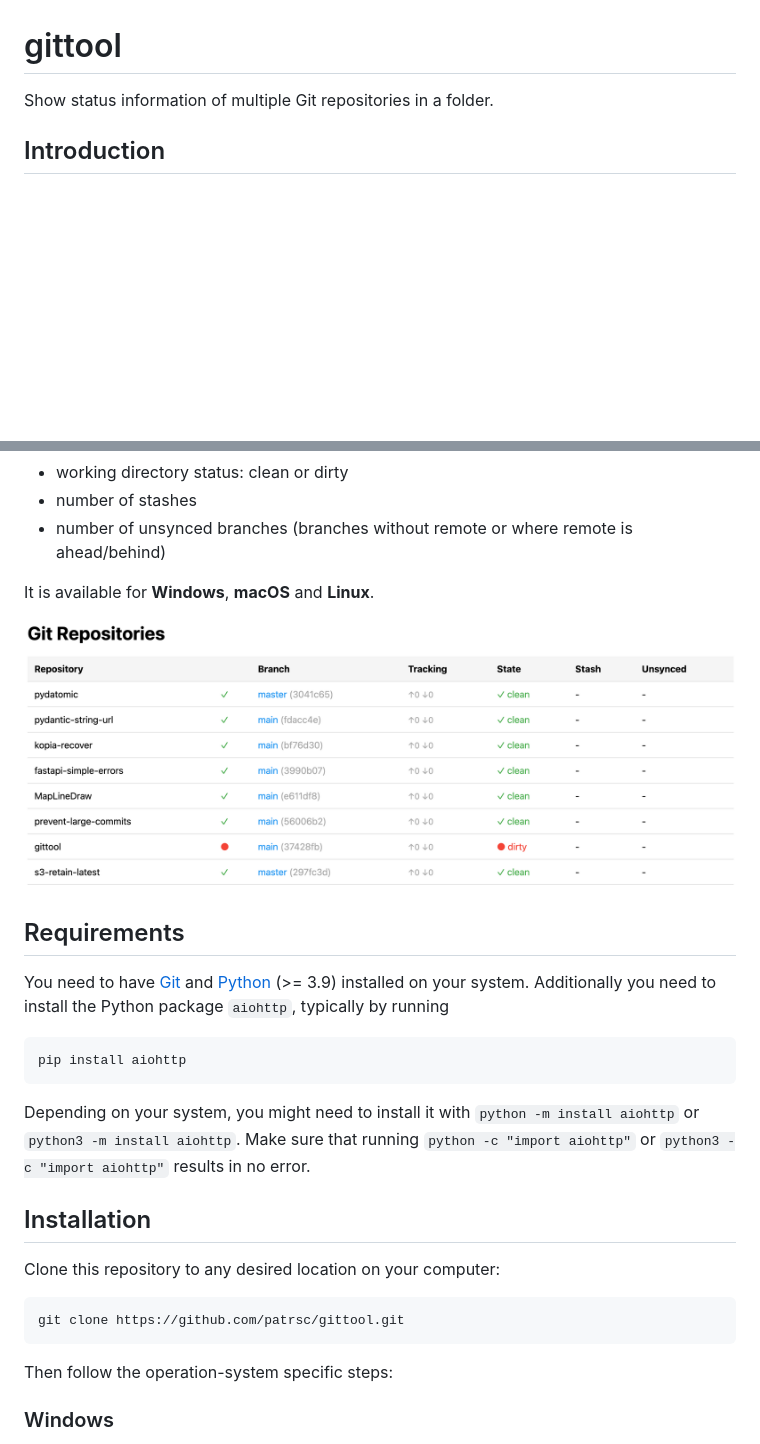
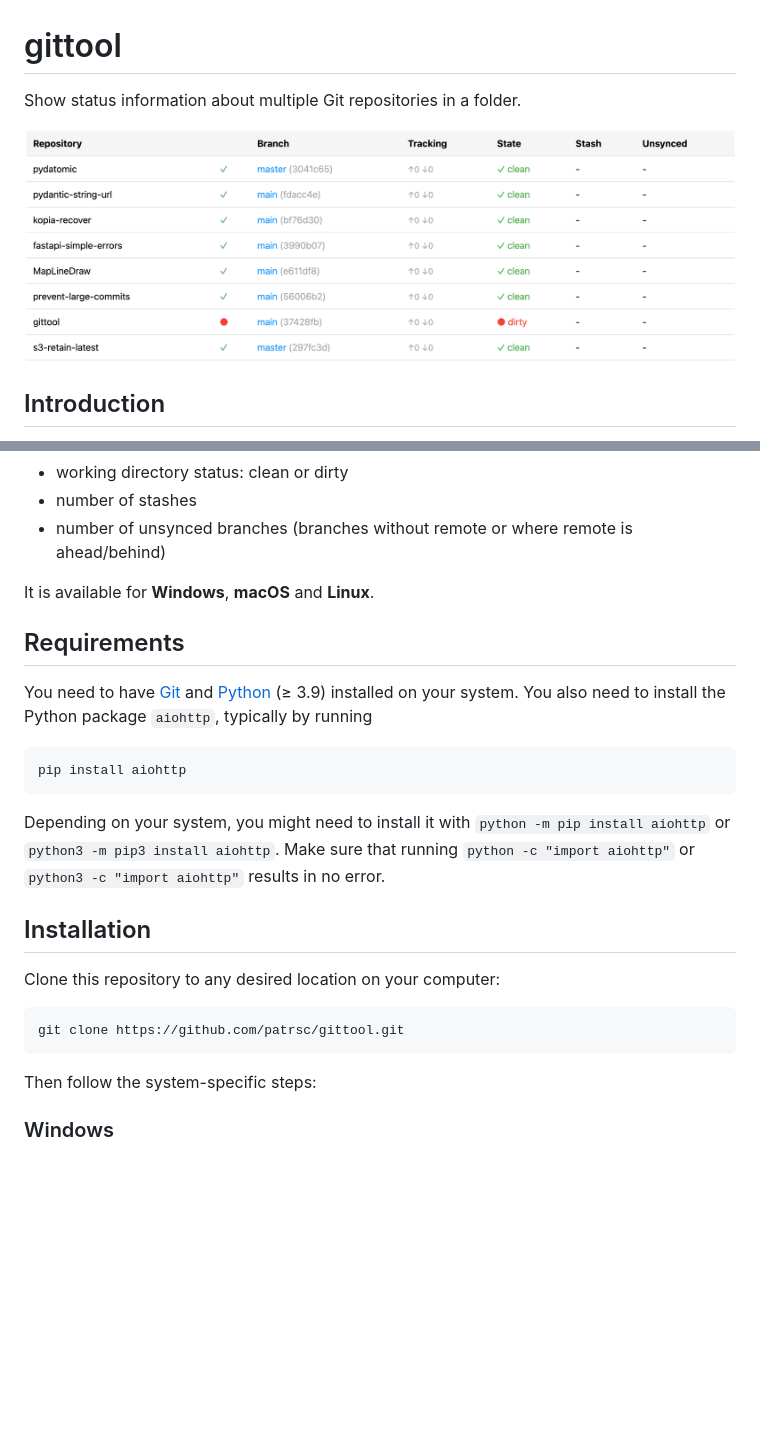
Before and after one commit to patrsc/gittool, a Markdown page: README.md, 2 parts joined by grey strips. Drawn GitHub-style; pictures changed too: screenshot.png; blank space fills up the shorter version.

Commit message:
Improve README

````diff
--- a/README.md
+++ b/README.md
@@ -1,6 +1,8 @@
 # gittool
 
-Show status information of multiple Git repositories in a folder.
+Show status information about multiple Git repositories in a folder.
+
+![Screenshot](screenshot.png)
 
 ## Introduction
 
@@ -18,20 +20,18 @@ information:
 
 It is available for **Windows**, **macOS** and **Linux**.
 
-![Screenshot](screenshot.png)
-
 ## Requirements
 
-You need to have [Git](https://git-scm.com/) and [Python](https://www.python.org/) (>= 3.9)
-installed on your system. Additionally you need to install the Python package `aiohttp`,
+You need to have [Git](https://git-scm.com/) and [Python](https://www.python.org/) (≥ 3.9)
+installed on your system. You also need to install the Python package `aiohttp`,
 typically by running
 
 ```
 pip install aiohttp
 ```
 
-Depending on your system, you might need to install it with `python -m install aiohttp` or
-`python3 -m install aiohttp`. Make sure that running `python -c "import aiohttp"` or
+Depending on your system, you might need to install it with `python -m pip install aiohttp` or
+`python3 -m pip3 install aiohttp`. Make sure that running `python -c "import aiohttp"` or
 `python3 -c "import aiohttp"` results in no error.
 
 ## Installation
@@ -42,7 +42,7 @@ Clone this repository to any desired location on your computer:
 git clone https://github.com/patrsc/gittool.git
 ```
 
-Then follow the operation-system specific steps:
+Then follow the system-specific steps:
 
 ### Windows
 
````
